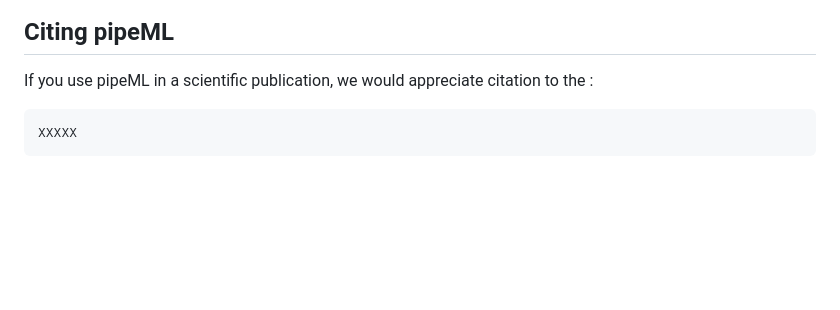
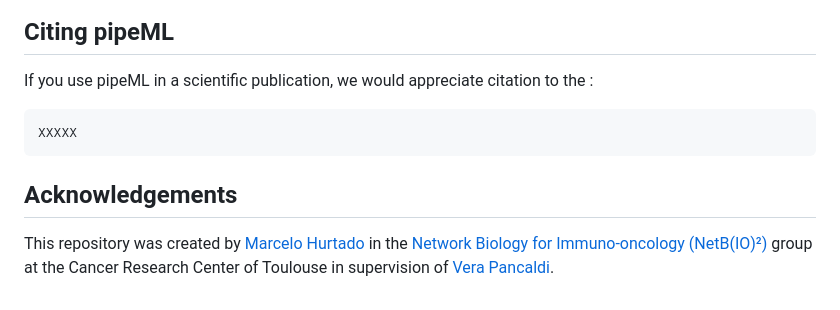
Before and after one commit to VeraPancaldiLab/pipeML, a Markdown page: README.md, the part around the change. Rendered like a GitHub page; blank space fills up the shorter version.

````diff
--- a/README.md
+++ b/README.md
@@ -97,7 +97,10 @@ pipeML is fully implemented and adapted as part of [CellTFusion](https://github.
 ## Citing pipeML
 
 If you use pipeML in a scientific publication, we would appreciate citation to the :
-
 ```
 XXXXX
 ```
+
+## Acknowledgements
+
+This repository was created by [Marcelo Hurtado](https://github.com/mhurtado13) in the [Network Biology for Immuno-oncology (NetB(IO)²)](https://www.crct-inserm.fr/en/netbio2_en/) group at the Cancer Research Center of Toulouse in supervision of [Vera Pancaldi](https://github.com/VeraPancaldi).
````
